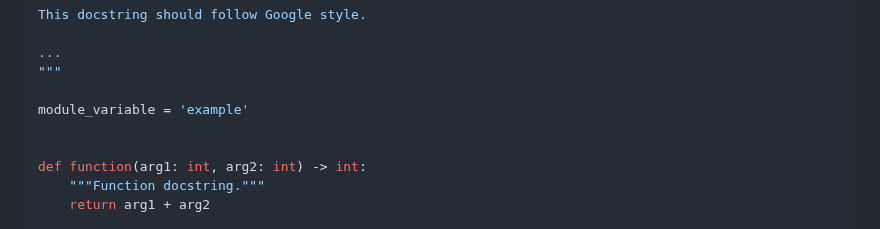
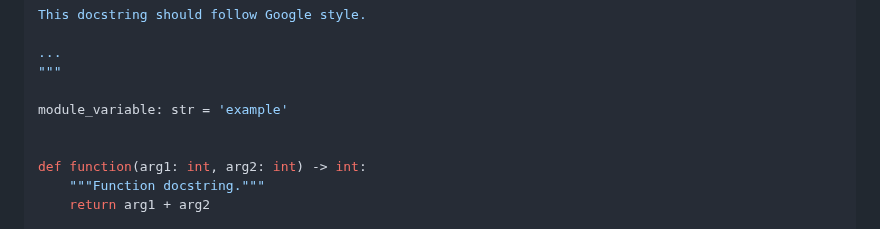
Before and after one commit to jmxjiang/jmxjiangportfolio, a Markdown page: CONTRIBUTING.md, the part around the change. GitHub-like rendering.

Commit message:
docs: Update CONTRIBUTING.md

```diff
--- a/CONTRIBUTING.md
+++ b/CONTRIBUTING.md
@@ -56,7 +56,7 @@ This docstring should follow Google style.
 ...
 """
 
-module_variable = 'example'
+module_variable: str = 'example'
 
 
 def function(arg1: int, arg2: int) -> int:
```
